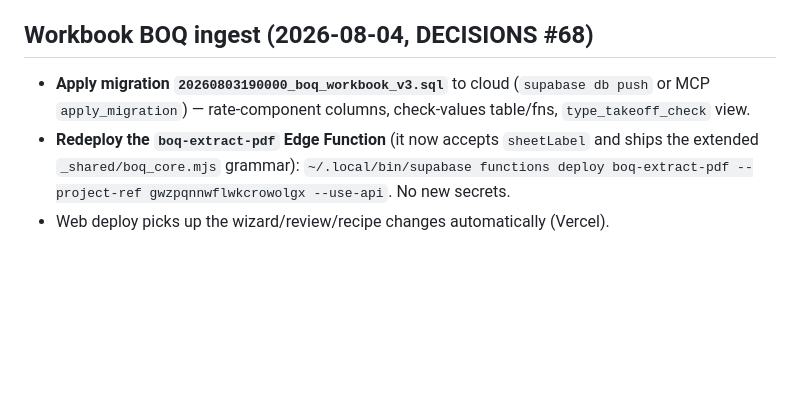
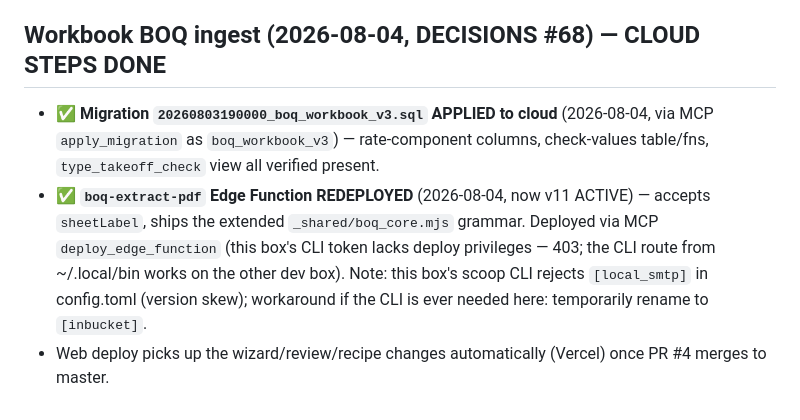
Before and after one commit to farmerscreed/sitelens, a Markdown page: docs/CLOUD_MIGRATION.md, the part around the change. Rendered like a GitHub page; blank space fills up the shorter version.

Commit message:
docs: cloud steps done - boq_workbook_v3 applied, boq-extract-pdf v11 deployed
Co-Authored-By: Claude Fable 5 <noreply@anthropic.com>

```diff
--- a/docs/CLOUD_MIGRATION.md
+++ b/docs/CLOUD_MIGRATION.md
@@ -150,13 +150,16 @@ cloud-move time. Append as we go. Region target: managed Supabase, London
   (`admin.createUser`, `email_confirm:true`), so the project's "allow new signups"
   toggle is irrelevant — self-signup stays off, invite still works.
 
-## Workbook BOQ ingest (2026-08-04, DECISIONS #68)
+## Workbook BOQ ingest (2026-08-04, DECISIONS #68) — CLOUD STEPS DONE
 
-- **Apply migration `20260803190000_boq_workbook_v3.sql`** to cloud (`supabase db push`
-  or MCP `apply_migration`) — rate-component columns, check-values table/fns,
-  `type_takeoff_check` view.
-- **Redeploy the `boq-extract-pdf` Edge Function** (it now accepts `sheetLabel` and
-  ships the extended `_shared/boq_core.mjs` grammar):
-  `~/.local/bin/supabase functions deploy boq-extract-pdf --project-ref gwzpqnnwflwkcrowolgx --use-api`.
-  No new secrets.
-- Web deploy picks up the wizard/review/recipe changes automatically (Vercel).
+- ✅ **Migration `20260803190000_boq_workbook_v3.sql` APPLIED to cloud** (2026-08-04,
+  via MCP `apply_migration` as `boq_workbook_v3`) — rate-component columns,
+  check-values table/fns, `type_takeoff_check` view all verified present.
+- ✅ **`boq-extract-pdf` Edge Function REDEPLOYED** (2026-08-04, now v11 ACTIVE) —
+  accepts `sheetLabel`, ships the extended `_shared/boq_core.mjs` grammar.
+  Deployed via MCP `deploy_edge_function` (this box's CLI token lacks deploy
+  privileges — 403; the CLI route from ~/.local/bin works on the other dev box).
+  Note: this box's scoop CLI rejects `[local_smtp]` in config.toml (version skew);
+  workaround if the CLI is ever needed here: temporarily rename to `[inbucket]`.
+- Web deploy picks up the wizard/review/recipe changes automatically (Vercel)
+  once PR #4 merges to master.
```
Also changed, not shown: docs/STATUS.md (+4 -1 lines).
